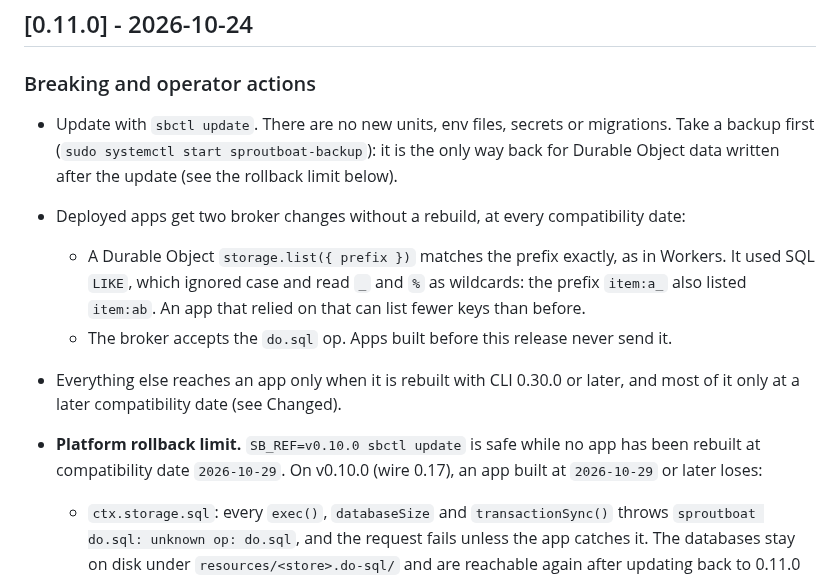
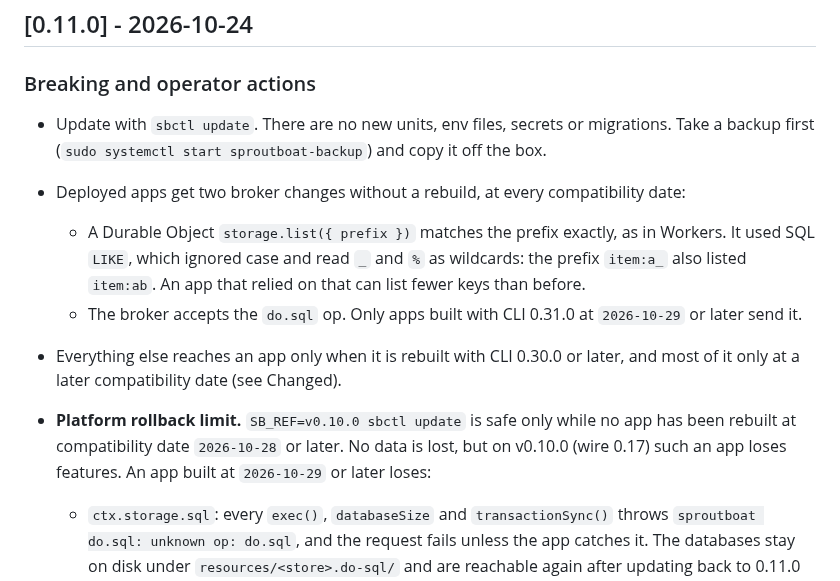
Before and after one commit to baronunread/sproutboat, a Markdown page: CHANGELOG.md, the part around the change. GitHub-like rendering.

Commit message:
release: v0.11.0 notes, rollback limit starts at 2026-10-28
Co-Authored-By: Claude Opus 5.5 <noreply@anthropic.com>

```diff
--- a/CHANGELOG.md
+++ b/CHANGELOG.md
@@ -10,22 +10,22 @@ Changes to the self-hosted Sproutboat platform are recorded here. Read the
 ### Breaking and operator actions
 
 - Update with `sbctl update`. There are no new units, env files, secrets or
-  migrations. Take a backup first (`sudo systemctl start sproutboat-backup`):
-  it is the only way back for Durable Object data written after the update
-  (see the rollback limit below).
+  migrations. Take a backup first (`sudo systemctl start sproutboat-backup`)
+  and copy it off the box.
 - Deployed apps get two broker changes without a rebuild, at every
   compatibility date:
   - A Durable Object `storage.list({ prefix })` matches the prefix exactly, as
     in Workers. It used SQL `LIKE`, which ignored case and read `_` and `%` as
     wildcards: the prefix `item:a_` also listed `item:ab`. An app that relied
     on that can list fewer keys than before.
-  - The broker accepts the `do.sql` op. Apps built before this release never
-    send it.
+  - The broker accepts the `do.sql` op. Only apps built with CLI 0.31.0 at
+    `2026-10-29` or later send it.
 - Everything else reaches an app only when it is rebuilt with CLI 0.30.0 or
   later, and most of it only at a later compatibility date (see Changed).
-- **Platform rollback limit.** `SB_REF=v0.10.0 sbctl update` is safe while no
-  app has been rebuilt at compatibility date `2026-10-29`. On v0.10.0 (wire
-  0.17), an app built at `2026-10-29` or later loses:
+- **Platform rollback limit.** `SB_REF=v0.10.0 sbctl update` is safe only while
+  no app has been rebuilt at compatibility date `2026-10-28` or later. No data
+  is lost, but on v0.10.0 (wire 0.17) such an app loses features. An app
+  built at `2026-10-29` or later loses:
   - `ctx.storage.sql`: every `exec()`, `databaseSize` and `transactionSync()`
     throws `sproutboat do.sql: unknown op: do.sql`, and the request fails
     unless the app catches it. The databases stay on disk under
```
